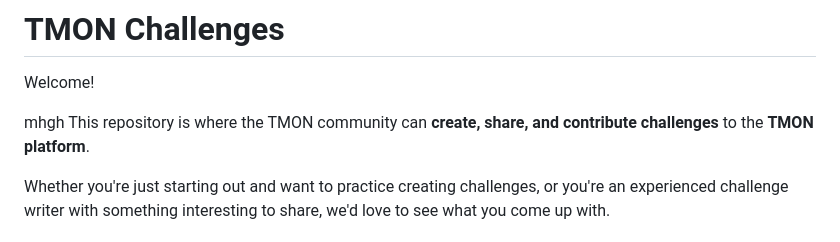
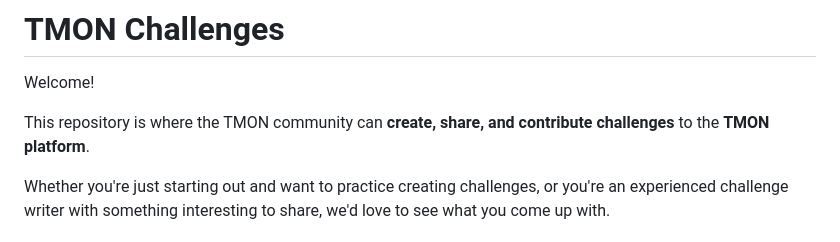
Before and after one commit to Musf3rahAhm3d/Testing-web, a Markdown page: README.md, the part around the change. Rendered like a GitHub page.

```diff
--- a/README.md
+++ b/README.md
@@ -2,7 +2,7 @@
 
 Welcome!
 
-mhgh
+
 This repository is where the TMON community can **create, share, and contribute challenges** to the **TMON platform**.
 
 Whether you're just starting out and want to practice creating challenges, or you're an experienced challenge writer with something interesting to share, we'd love to see what you come up with.
```
